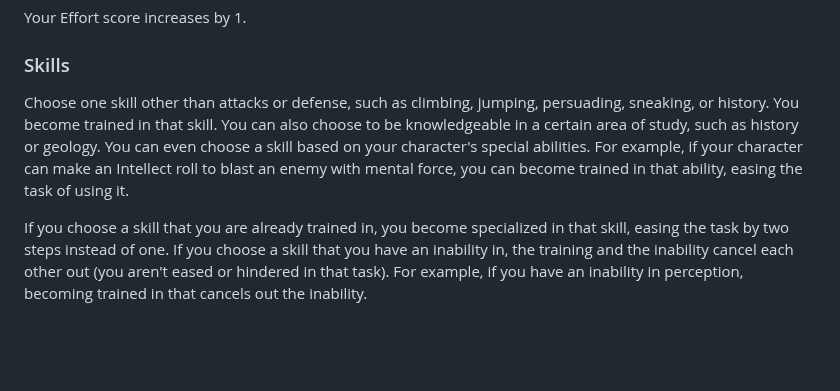
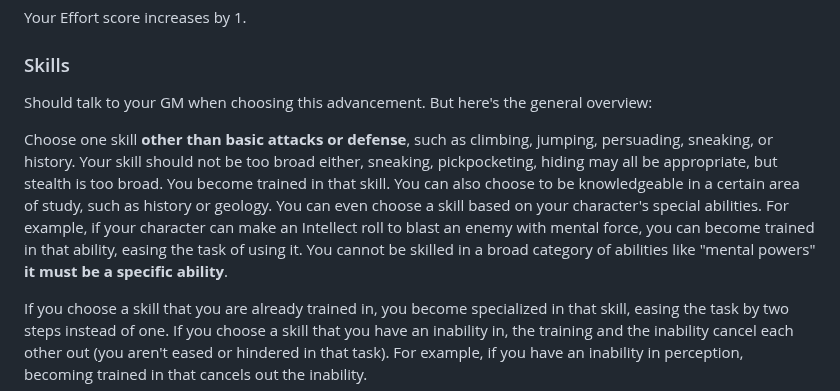
Before and after one commit to Nicolii/Nicolii.github.io, a Markdown page: CypherSystem/ExperiencePoints.md, the part around the change. Rendered like a GitHub page; blank space fills up the shorter version.

Commit message:
Update ExperiencePoints.md
Clarified Skill character advancement

```diff
--- a/CypherSystem/ExperiencePoints.md
+++ b/CypherSystem/ExperiencePoints.md
@@ -56,7 +56,9 @@ Your Effort score increases by 1.
 
 ### Skills
 
-Choose one skill other than attacks or defense, such as climbing, jumping, persuading, sneaking, or history. You become trained in that skill. You can also choose to be knowledgeable in a certain area of study, such as history or geology. You can even choose a skill based on your character's special abilities. For example, if your character can make an Intellect roll to blast an enemy with mental force, you can become trained in that ability, easing the task of using it.
+Should talk to your GM when choosing this advancement. But here's the general overview:
+
+Choose one skill **other than basic attacks or defense**, such as climbing, jumping, persuading, sneaking, or history. Your skill should not be too broad either, sneaking, pickpocketing, hiding may all be appropriate, but stealth is too broad. You become trained in that skill. You can also choose to be knowledgeable in a certain area of study, such as history or geology. You can even choose a skill based on your character's special abilities. For example, if your character can make an Intellect roll to blast an enemy with mental force, you can become trained in that ability, easing the task of using it. You cannot be skilled in a broad category of abilities like "mental powers" **it must be a specific ability**.
 
 If you choose a skill that you are already trained in, you become specialized in that skill, easing the task by two steps instead of one. If you choose a skill that you have an inability in, the training and the inability cancel each other out (you aren't eased or hindered in that task). For example, if you have an inability in perception, becoming trained in that cancels out the inability.
 
```
